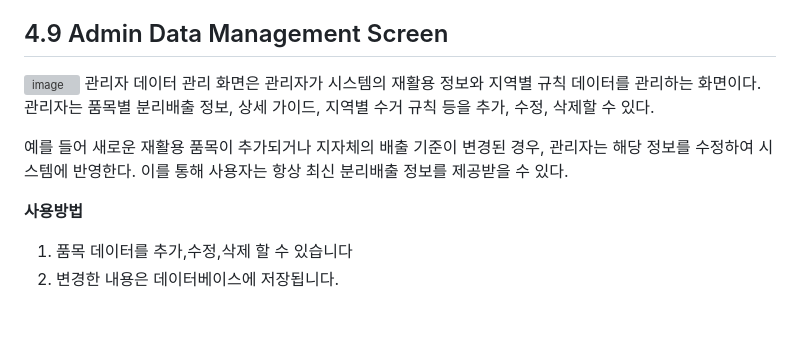
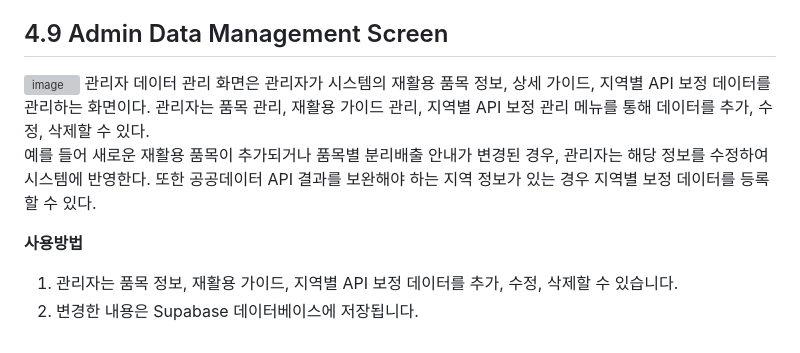
Before and after one commit to tmddus1028/waste_sorting_system, a Markdown page: Analysis/4. User Interface prototype.md, the part around the change. GitHub-like rendering; grey boxes are pictures that could not be loaded.

Commit message:
Revise Admin Data Management Screen details
Updated the Admin Data Management Screen section to clarify the management of recycling item information, detailed guides, and regional API correction data. Improved the instructions for data management and storage.

```diff
--- a/Analysis/4. User Interface prototype.md
+++ b/Analysis/4. User Interface prototype.md
@@ -103,14 +103,11 @@
 2. 선택한 지역의 수거 요일, 배출 시간, 배출 장소를 확인합니다.
 
 ## 4.9 Admin Data Management Screen
-<img width="760" height="827" alt="image" src="https://github.com/user-attachments/assets/9d2afe20-218c-4902-97ac-28e39d51f500" />
-관리자 데이터 관리 화면은 관리자가 시스템의 재활용 정보와 지역별 규칙 데이터를 관리하는 화면이다.
+<img width="2530" height="1510" alt="image" src="https://github.com/user-attachments/assets/588a0bab-70c8-4e1c-a183-0f63e79fa49f" />
+관리자 데이터 관리 화면은 관리자가 시스템의 재활용 품목 정보, 상세 가이드, 지역별 API 보정 데이터를 관리하는 화면이다. 관리자는 품목 관리, 재활용 가이드 관리, 지역별 API 보정 관리 메뉴를 통해 데이터를 추가, 수정, 삭제할 수 있다.
 
-관리자는 품목별 분리배출 정보, 상세 가이드, 지역별 수거 규칙 등을 추가, 수정, 삭제할 수 있다.
-
-예를 들어 새로운 재활용 품목이 추가되거나 지자체의 배출 기준이 변경된 경우, 관리자는 해당 정보를 수정하여 시스템에 반영한다.
-이를 통해 사용자는 항상 최신 분리배출 정보를 제공받을 수 있다.
+예를 들어 새로운 재활용 품목이 추가되거나 품목별 분리배출 안내가 변경된 경우, 관리자는 해당 정보를 수정하여 시스템에 반영한다. 또한 공공데이터 API 결과를 보완해야 하는 지역 정보가 있는 경우 지역별 보정 데이터를 등록할 수 있다.
 
 **사용방법**
-1. 품목 데이터를 추가,수정,삭제 할 수 있습니다
-2. 변경한 내용은 데이터베이스에 저장됩니다.
+1. 관리자는 품목 정보, 재활용 가이드, 지역별 API 보정 데이터를 추가, 수정, 삭제할 수 있습니다.
+2. 변경한 내용은 Supabase 데이터베이스에 저장됩니다.
```
